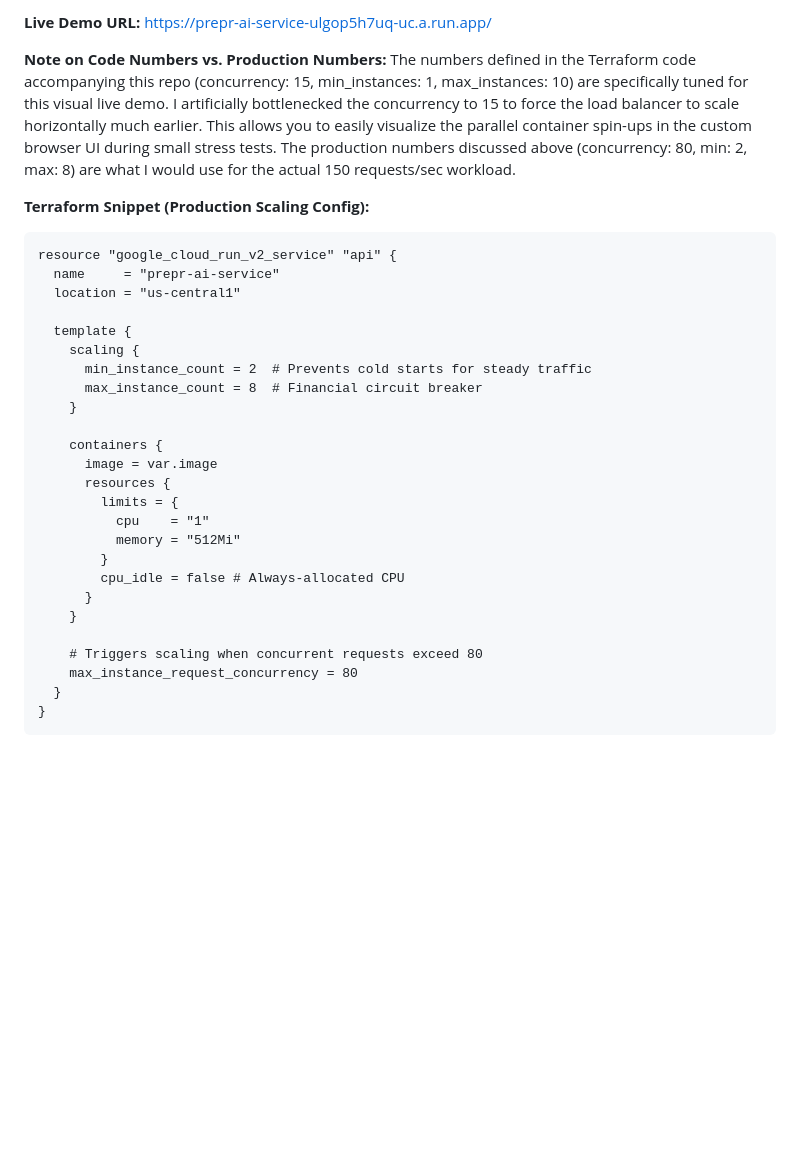
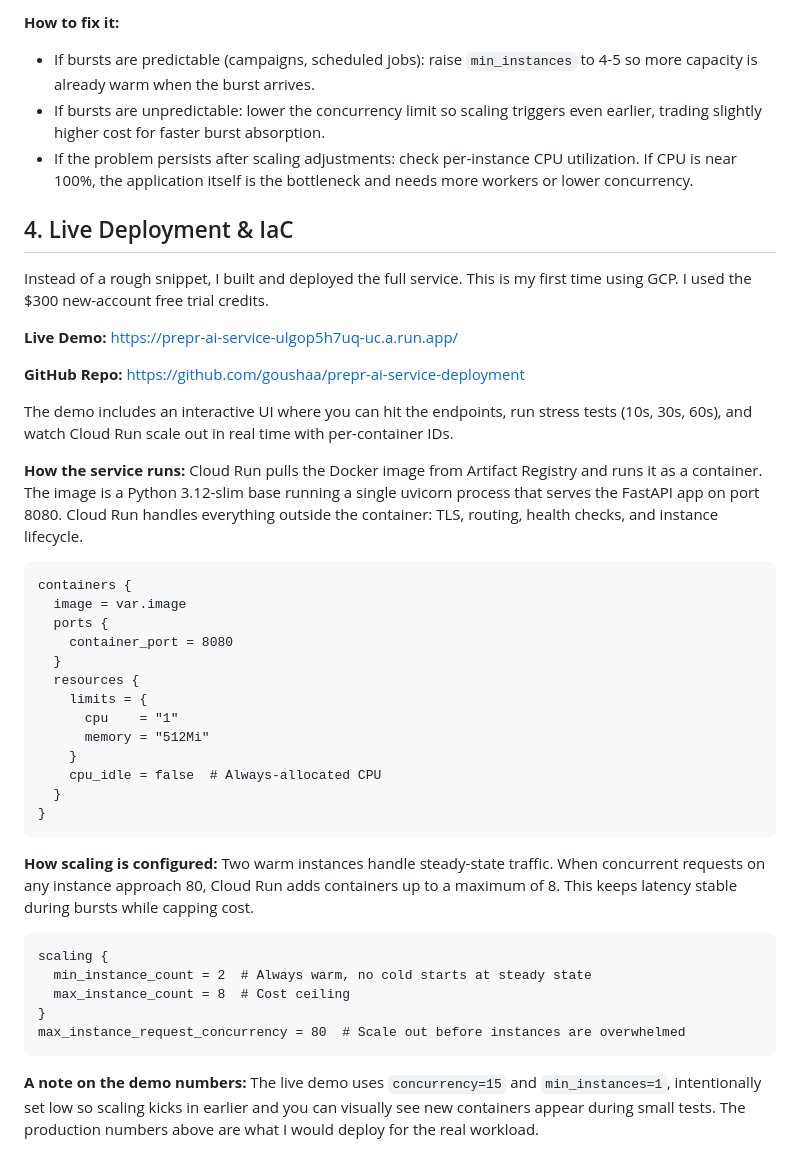
Before and after one commit to goushaa/prepr-ai-service-deployment, a Markdown page: ARCHITECTURE.md, the part around one of its changes. Drawn GitHub-style; blank space fills up the shorter version.

````diff
--- a/ARCHITECTURE.md
+++ b/ARCHITECTURE.md
@@ -36,34 +48,47 @@ To fully demonstrate this architecture, I built a live, interactive deployment.
 
-**Live Demo URL:** https://prepr-ai-service-ulgop5h7uq-uc.a.run.app/
+**How to fix it:**
+- If bursts are predictable (campaigns, scheduled jobs): raise `min_instances` to 4-5 so more capacity is already warm when the burst arrives.
+- If bursts are unpredictable: lower the concurrency limit so scaling triggers even earlier, trading slightly higher cost for faster burst absorption.
+- If the problem persists after scaling adjustments: check per-instance CPU utilization. If CPU is near 100%, the application itself is the bottleneck and needs more workers or lower concurrency.
 
-**Note on Code Numbers vs. Production Numbers:**
-The numbers defined in the Terraform code accompanying this repo (concurrency: 15, min_instances: 1, max_instances: 10) are specifically tuned for this visual live demo. I artificially bottlenecked the concurrency to 15 to force the load balancer to scale horizontally much earlier. This allows you to easily visualize the parallel container spin-ups in the custom browser UI during small stress tests. The production numbers discussed above (concurrency: 80, min: 2, max: 8) are what I would use for the actual 150 requests/sec workload.
+## 4. Live Deployment & IaC
 
-**Terraform Snippet (Production Scaling Config):**
+Instead of a rough snippet, I built and deployed the full service. This is my first time using GCP. I used the $300 new-account free trial credits.
+
+**Live Demo:** [https://prepr-ai-service-ulgop5h7uq-uc.a.run.app/](https://prepr-ai-service-ulgop5h7uq-uc.a.run.app/)
+
+**GitHub Repo:** [https://github.com/goushaa/prepr-ai-service-deployment](https://github.com/goushaa/prepr-ai-service-deployment)
+
+The demo includes an interactive UI where you can hit the endpoints, run stress tests (10s, 30s, 60s), and watch Cloud Run scale out in real time with per-container IDs.
+
+**How the service runs:**
+Cloud Run pulls the Docker image from Artifact Registry and runs it as a container. The image is a Python 3.12-slim base running a single uvicorn process that serves the FastAPI app on port 8080. Cloud Run handles everything outside the container: TLS, routing, health checks, and instance lifecycle.
+
 ```hcl
-resource "google_cloud_run_v2_service" "api" {
-  name     = "prepr-ai-service"
-  location = "us-central1"
-
-  template {
-    scaling {
-      min_instance_count = 2  # Prevents cold starts for steady traffic
-      max_instance_count = 8  # Financial circuit breaker
+containers {
+  image = var.image
+  ports {
+    container_port = 8080
+  }
+  resources {
+    limits = {
+      cpu    = "1"
+      memory = "512Mi"
     }
-
-    containers {
-      image = var.image
-      resources {
-        limits = {
-          cpu    = "1"
-          memory = "512Mi"
-        }
-        cpu_idle = false # Always-allocated CPU
-      }
-    }
-
-    # Triggers scaling when concurrent requests exceed 80
-    max_instance_request_concurrency = 80
+    cpu_idle = false  # Always-allocated CPU
   }
 }
 ```
+
+**How scaling is configured:**
+Two warm instances handle steady-state traffic. When concurrent requests on any instance approach 80, Cloud Run adds containers up to a maximum of 8. This keeps latency stable during bursts while capping cost.
+
+```hcl
+scaling {
+  min_instance_count = 2  # Always warm, no cold starts at steady state
+  max_instance_count = 8  # Cost ceiling
+}
+max_instance_request_concurrency = 80  # Scale out before instances are overwhelmed
+```
+
+**A note on the demo numbers:** The live demo uses `concurrency=15` and `min_instances=1`, intentionally set low so scaling kicks in earlier and you can visually see new containers appear during small tests. The production numbers above are what I would deploy for the real workload.
````
Also changed, not shown: other parts of ARCHITECTURE.md (+34 -22 lines).
